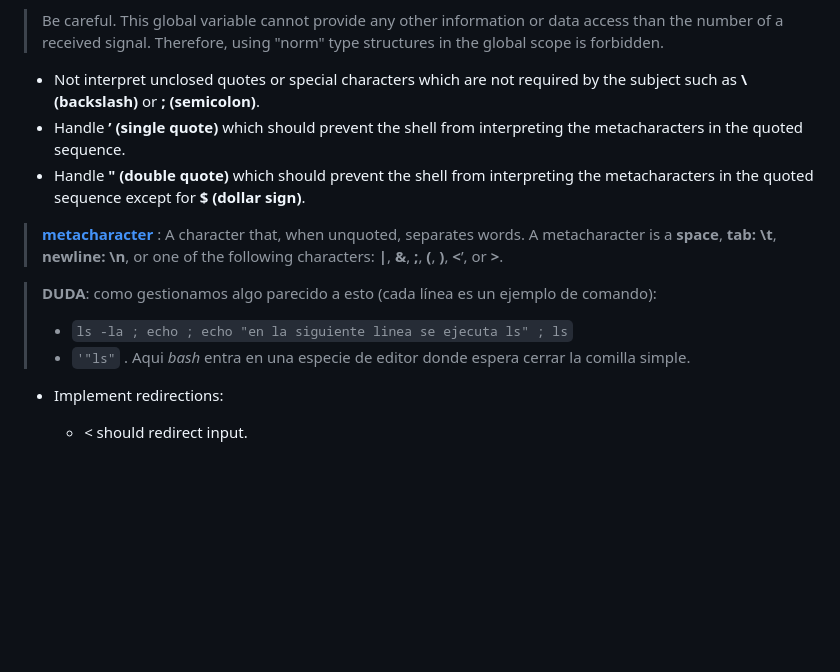
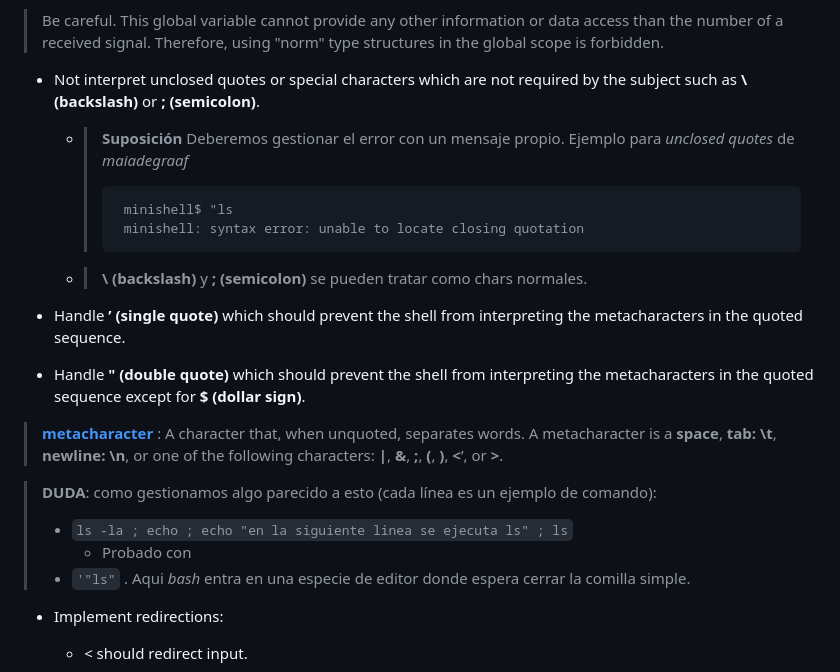
Before and after one commit to albertpardo/42BCN-docs-minishell, a Markdown page: apuntes_docs/our_annotations_onsubject.md, the part around the change. Drawn GitHub-style; blank space fills up the shorter version.

````diff
--- a/apuntes_docs/our_annotations_onsubject.md
+++ b/apuntes_docs/our_annotations_onsubject.md
@@ -139,6 +139,14 @@ Your shell should:
 > Therefore, using "norm" type structures in the global scope is forbidden.
 
 - Not interpret unclosed quotes or special characters which are not required by the subject such as **\ (backslash)** or **; (semicolon)**.
+	- > **Suposición** Deberemos gestionar el error con un mensaje propio. Ejemplo para *unclosed quotes* de *maiadegraaf*
+	  > ```sh
+	  >  minishell$ "ls
+	  >  minishell: syntax error: unable to locate closing quotation
+	  > ```
+
+	- >  **\ (backslash)** y **; (semicolon)** se pueden tratar como chars normales.
+
 - Handle **’ (single quote)** which should prevent the shell from interpreting the metacharacters in the quoted sequence.
 - Handle **" (double quote)** which should prevent the shell from interpreting the metacharacters in the quoted sequence except for **$ (dollar sign)**.
 
@@ -146,6 +154,7 @@ Your shell should:
 
 > **DUDA**: como gestionamos algo parecido a esto (cada línea es un ejemplo de comando):
 > - `ls -la ; echo ; echo "en la siguiente linea se ejecuta ls" ; ls`
+>	- Probado con
 > - `'"ls"`  . Aqui *bash* entra en una especie de editor donde espera cerrar la comilla simple.
 
 
````
Also changed, not shown: apuntes_docs/pruebas_dudas_otros_minis.md (added, +53 -0 lines).
